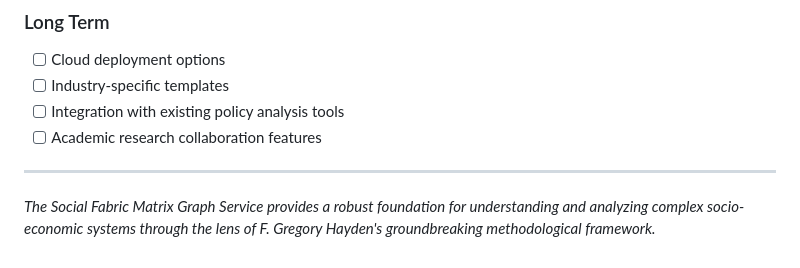
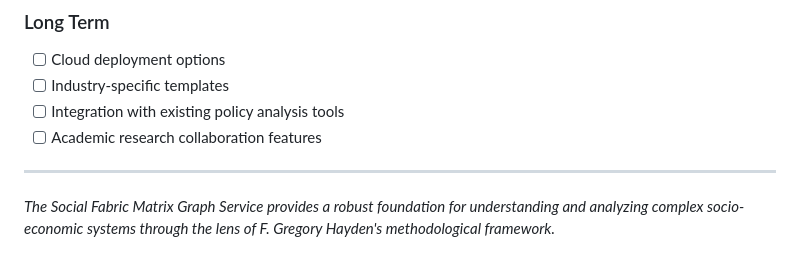
Before and after one commit to garrickdabbs/SFM-Graph-Service, a Markdown page: README.md, the part around the change. Drawn GitHub-style.

```diff
--- a/README.md
+++ b/README.md
@@ -352,4 +352,4 @@ This project is licensed under the GNU GENERAL PUBLIC LICENSE - see the [LICENSE
 
 ---
 
-*The Social Fabric Matrix Graph Service provides a robust foundation for understanding and analyzing complex socio-economic systems through the lens of F. Gregory Hayden's groundbreaking methodological framework.*
+*The Social Fabric Matrix Graph Service provides a robust foundation for understanding and analyzing complex socio-economic systems through the lens of F. Gregory Hayden's methodological framework.*
```
